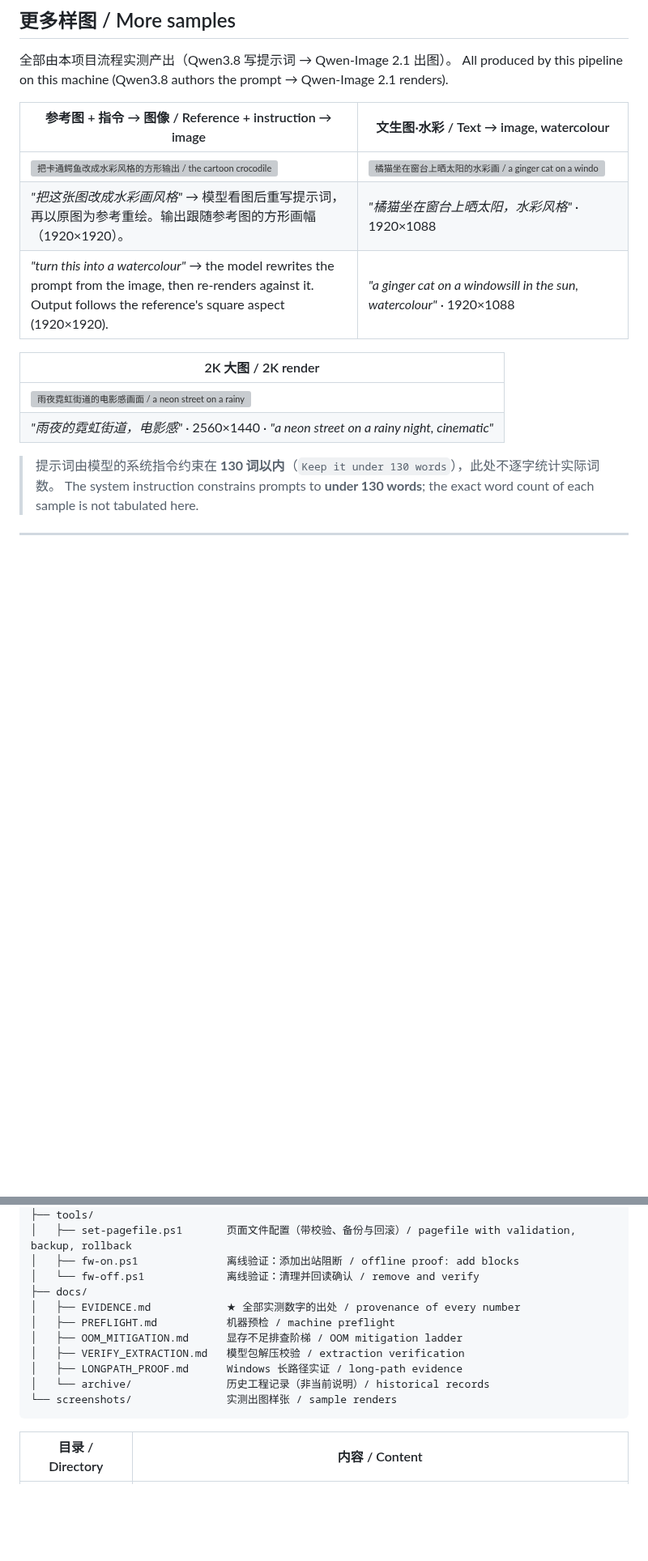
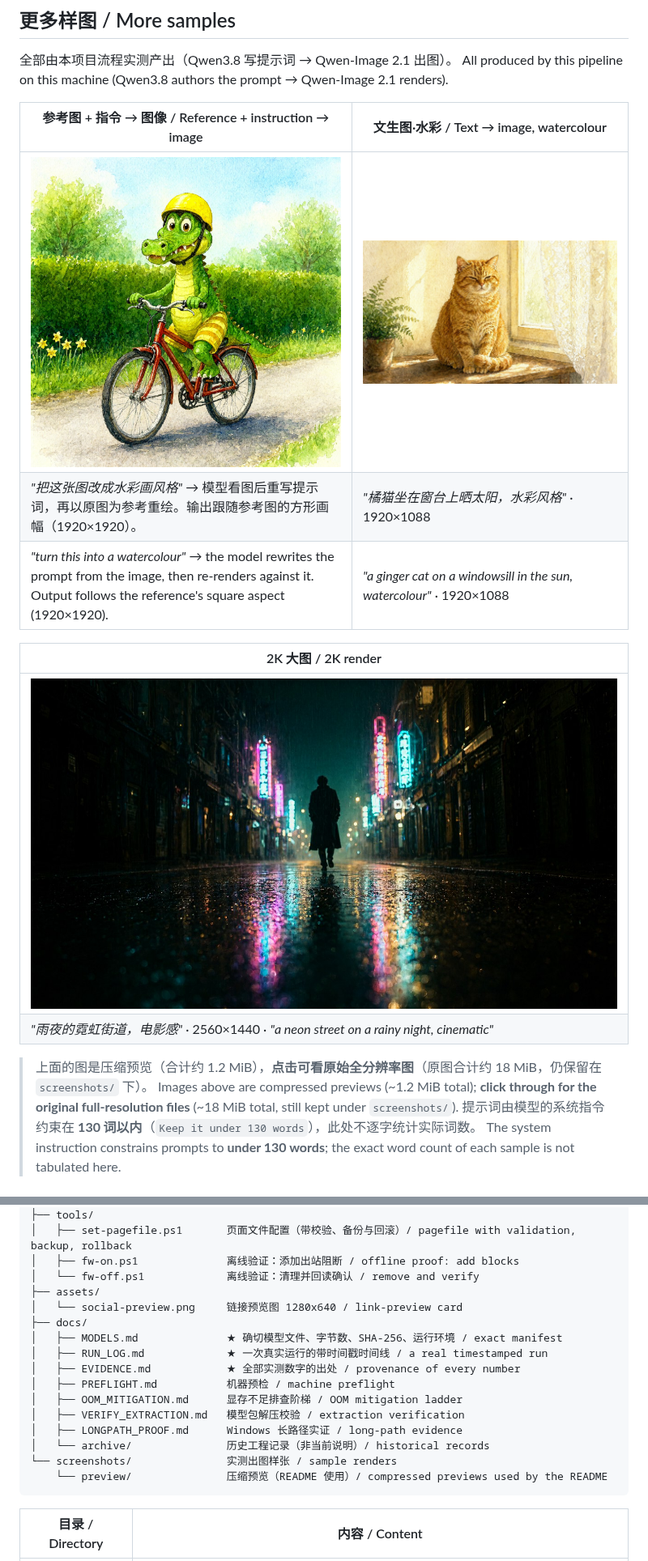
Before and after one commit to Jxbbbbbyan/qwen-duo-12g, a Markdown page: README.md, 2 parts joined by grey strips. Shown at 81% size. GitHub-like rendering; pictures changed too: screenshots/preview/02-crocodile-watercolor.jpg (added), screenshots/preview/03-cat-watercolor.jpg (added), screenshots/preview/04-neon-street-2k.jpg (added); blank space fills up the shorter version; grey boxes are pictures that could not be loaded.

````diff
--- a/README.md
+++ b/README.md
@@ -343,15 +377,17 @@ All produced by this pipeline on this machine (Qwen3.8 authors the prompt → Qw
 
 | 参考图 + 指令 → 图像 / Reference + instruction → image | 文生图·水彩 / Text → image, watercolour |
 |---|---|
-| ![把卡通鳄鱼改成水彩风格的方形输出 / the cartoon crocodile re-rendered as a square watercolour](screenshots/02-crocodile-watercolor.png) | ![橘猫坐在窗台上晒太阳的水彩画 / a ginger cat on a windowsill in the sun, watercolour](screenshots/03-cat-watercolor.png) |
+| [![把卡通鳄鱼改成水彩风格的方形输出 / the cartoon crocodile re-rendered as a square watercolour](screenshots/preview/02-crocodile-watercolor.jpg)](screenshots/02-crocodile-watercolor.png) | [![橘猫坐在窗台上晒太阳的水彩画 / a ginger cat on a windowsill in the sun, watercolour](screenshots/preview/03-cat-watercolor.jpg)](screenshots/03-cat-watercolor.png) |
 | *"把这张图改成水彩画风格"* → 模型看图后重写提示词，再以原图为参考重绘。输出跟随参考图的方形画幅（1920×1920）。 | *"橘猫坐在窗台上晒太阳，水彩风格"* · 1920×1088 |
 | *"turn this into a watercolour"* → the model rewrites the prompt from the image, then re-renders against it. Output follows the reference's square aspect (1920×1920). | *"a ginger cat on a windowsill in the sun, watercolour"* · 1920×1088 |
 
 | 2K 大图 / 2K render |
 |---|
-| ![雨夜霓虹街道的电影感画面 / a neon street on a rainy night, cinematic](screenshots/04-neon-street-2k.png) |
+| [![雨夜霓虹街道的电影感画面 / a neon street on a rainy night, cinematic](screenshots/preview/04-neon-street-2k.jpg)](screenshots/04-neon-street-2k.png) |
 | *"雨夜的霓虹街道，电影感"* · 2560×1440 · *"a neon street on a rainy night, cinematic"* |
 
+> 上面的图是压缩预览（合计约 1.2 MiB），**点击可看原始全分辨率图**（原图合计约 18 MiB，仍保留在 `screenshots/` 下）。
+> Images above are compressed previews (~1.2 MiB total); **click through for the original full-resolution files** (~18 MiB total, still kept under `screenshots/`).
 > 提示词由模型的系统指令约束在 **130 词以内**（`Keep it under 130 words`），此处不逐字统计实际词数。
 > The system instruction constrains prompts to **under 130 words**; the exact word count of each sample is not tabulated here.
 
@@ -379,7 +415,11 @@ qwen-duo-12g/
 │   ├── set-pagefile.ps1       页面文件配置（带校验、备份与回滚）/ pagefile with validation, backup, rollback
 │   ├── fw-on.ps1              离线验证：添加出站阻断 / offline proof: add blocks
 │   └── fw-off.ps1             离线验证：清理并回读确认 / remove and verify
+├── assets/
+│   └── social-preview.png     链接预览图 1280x640 / link-preview card
 ├── docs/
+│   ├── MODELS.md              ★ 确切模型文件、字节数、SHA-256、运行环境 / exact manifest
+│   ├── RUN_LOG.md             ★ 一次真实运行的带时间戳时间线 / a real timestamped run
 │   ├── EVIDENCE.md            ★ 全部实测数字的出处 / provenance of every number
 │   ├── PREFLIGHT.md           机器预检 / machine preflight
 │   ├── OOM_MITIGATION.md      显存不足排查阶梯 / OOM mitigation ladder
@@ -387,6 +427,7 @@ qwen-duo-12g/
 │   ├── LONGPATH_PROOF.md      Windows 长路径实证 / long-path evidence
 │   └── archive/               历史工程记录（非当前说明）/ historical records
 └── screenshots/               实测出图样张 / sample renders
+    └── preview/               压缩预览（README 使用）/ compressed previews used by the README
 ```
 
 | 目录 / Directory | 内容 / Content |
````
Also changed, not shown: other parts of README.md (+40 -4 lines), docs/MODELS.md (added, +122 -0 lines), docs/RUN_LOG.md (added, +126 -0 lines), assets/social-preview.png (added), screenshots/preview/01-crocodile-cartoon.jpg (added).
